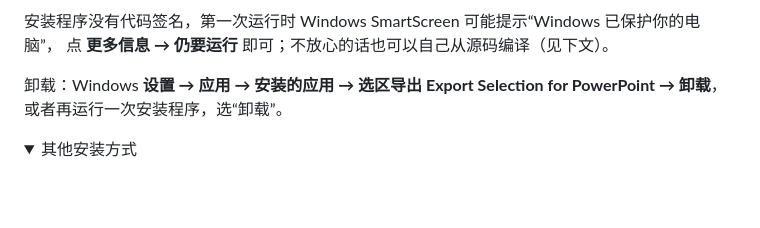
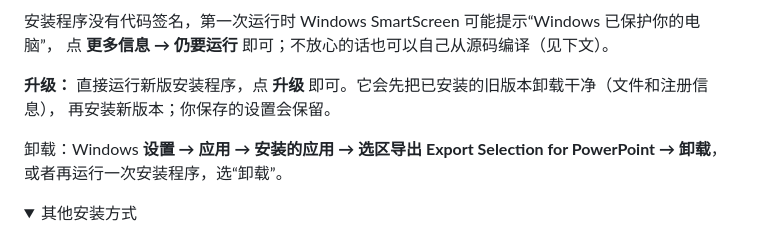
Before and after one commit to Avopears/litchi-ppt-tool, a Markdown page: README.zh-CN.md, the part around the change. GitHub-like rendering; folded sections open; blank space fills up the shorter version.

```diff
--- a/README.zh-CN.md
+++ b/README.zh-CN.md
@@ -37,6 +37,9 @@
 
 安装程序没有代码签名，第一次运行时 Windows SmartScreen 可能提示“Windows 已保护你的电脑”，
 点 **更多信息 → 仍要运行** 即可；不放心的话也可以自己从源码编译（见下文）。
+
+**升级：** 直接运行新版安装程序，点 **升级** 即可。它会先把已安装的旧版本卸载干净（文件和注册信息），
+再安装新版本；你保存的设置会保留。
 
 卸载：Windows **设置 → 应用 → 安装的应用 → 选区导出 Export Selection for PowerPoint → 卸载**，
 或者再运行一次安装程序，选“卸载”。
```
Also changed, not shown: README.md (+4 -0 lines), docs/installer.png, 5 other files.
